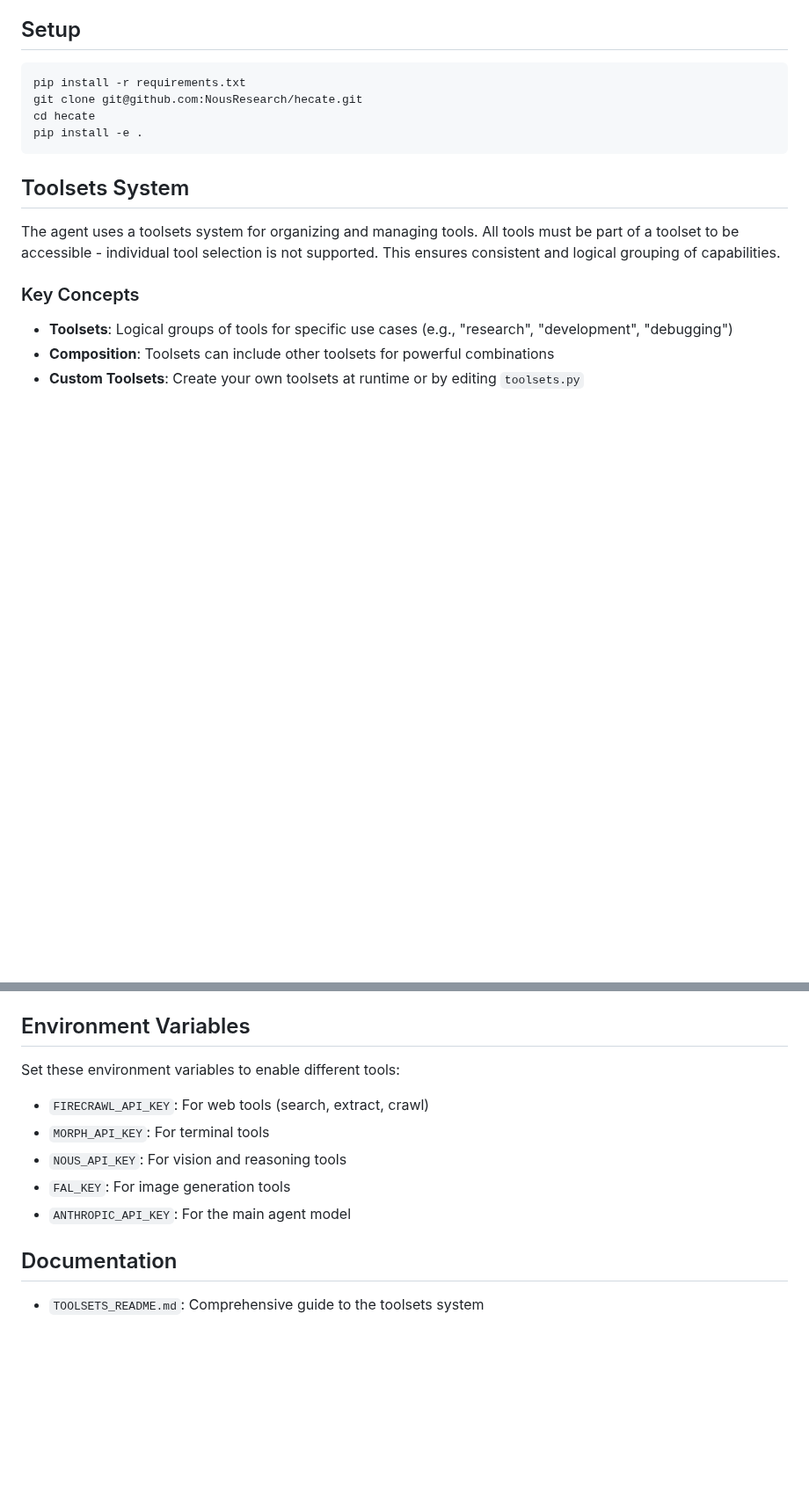
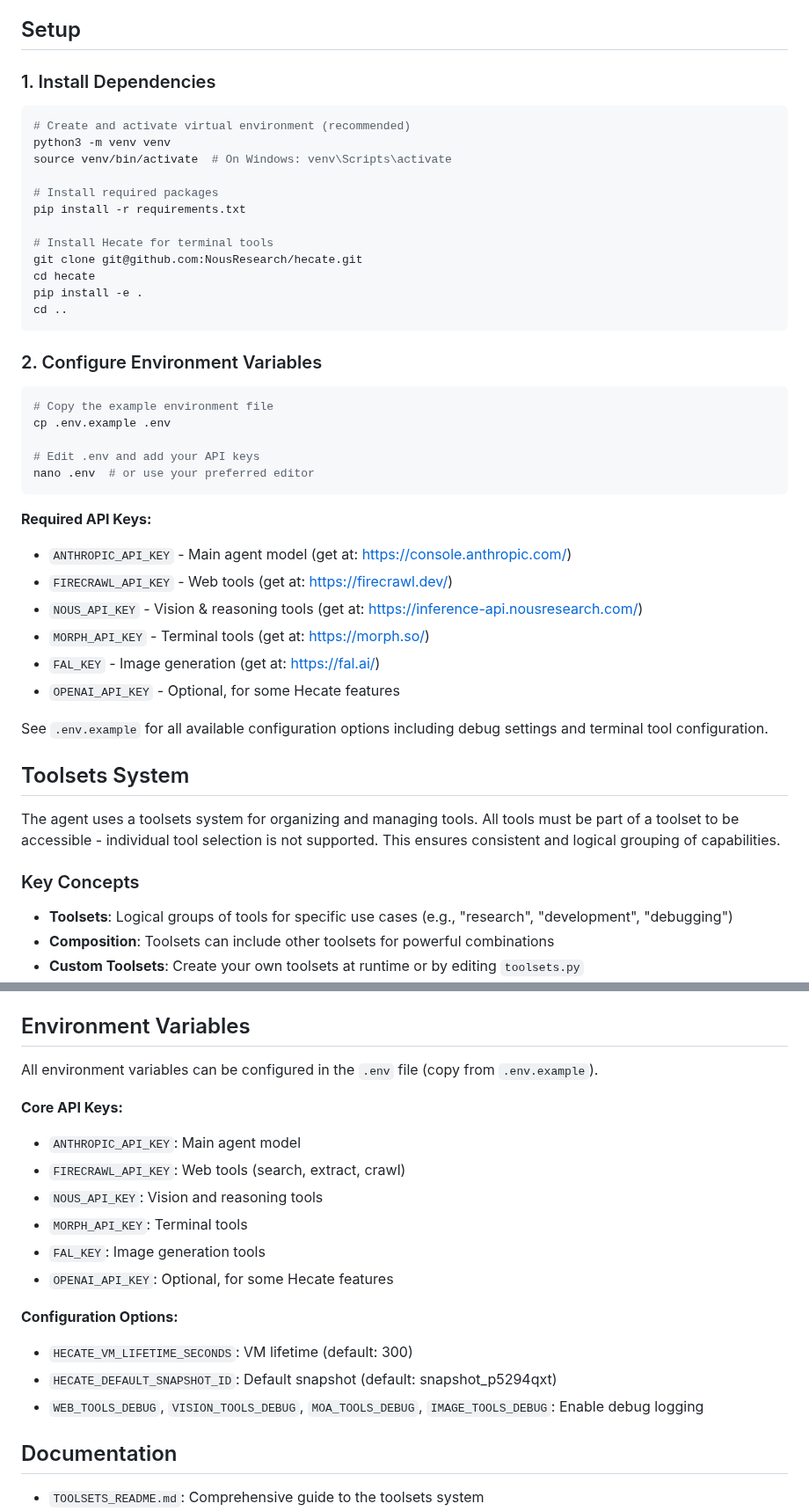
Before and after one commit to zhibao-dev/Learning-Multi-Factor-Memory, a Markdown page: README.md, 2 parts joined by grey strips. Shown at 88% size. GitHub-like rendering; blank space fills up the shorter version.

Commit message:
Add environment configuration file, restructure tool imports, and enhance README setup instructions

````diff
--- a/README.md
+++ b/README.md
@@ -12,12 +12,41 @@ An AI agent with advanced tool-calling capabilities, featuring a flexible toolse
 - **Toolsets System**: Organize tools into logical groups for different scenarios
 
 ## Setup
+
+### 1. Install Dependencies
 ```bash
+# Create and activate virtual environment (recommended)
+python3 -m venv venv
+source venv/bin/activate  # On Windows: venv\Scripts\activate
+
+# Install required packages
 pip install -r requirements.txt
+
+# Install Hecate for terminal tools
 git clone git@github.com:NousResearch/hecate.git
 cd hecate
 pip install -e .
+cd ..
 ```
+
+### 2. Configure Environment Variables
+```bash
+# Copy the example environment file
+cp .env.example .env
+
+# Edit .env and add your API keys
+nano .env  # or use your preferred editor
+```
+
+**Required API Keys:**
+- `ANTHROPIC_API_KEY` - Main agent model (get at: https://console.anthropic.com/)
+- `FIRECRAWL_API_KEY` - Web tools (get at: https://firecrawl.dev/)
+- `NOUS_API_KEY` - Vision & reasoning tools (get at: https://inference-api.nousresearch.com/)
+- `MORPH_API_KEY` - Terminal tools (get at: https://morph.so/)
+- `FAL_KEY` - Image generation (get at: https://fal.ai/)
+- `OPENAI_API_KEY` - Optional, for some Hecate features
+
+See `.env.example` for all available configuration options including debug settings and terminal tool configuration.
 
 ## Toolsets System
 
@@ -115,13 +144,20 @@ agent = AIAgent(enabled_toolsets=["my_tools"])
 
 ## Environment Variables
 
-Set these environment variables to enable different tools:
+All environment variables can be configured in the `.env` file (copy from `.env.example`).
 
-- `FIRECRAWL_API_KEY`: For web tools (search, extract, crawl)
-- `MORPH_API_KEY`: For terminal tools
-- `NOUS_API_KEY`: For vision and reasoning tools
-- `FAL_KEY`: For image generation tools
-- `ANTHROPIC_API_KEY`: For the main agent model
+**Core API Keys:**
+- `ANTHROPIC_API_KEY`: Main agent model
+- `FIRECRAWL_API_KEY`: Web tools (search, extract, crawl)
+- `NOUS_API_KEY`: Vision and reasoning tools
+- `MORPH_API_KEY`: Terminal tools
+- `FAL_KEY`: Image generation tools
+- `OPENAI_API_KEY`: Optional, for some Hecate features
+
+**Configuration Options:**
+- `HECATE_VM_LIFETIME_SECONDS`: VM lifetime (default: 300)
+- `HECATE_DEFAULT_SNAPSHOT_ID`: Default snapshot (default: snapshot_p5294qxt)
+- `WEB_TOOLS_DEBUG`, `VISION_TOOLS_DEBUG`, `MOA_TOOLS_DEBUG`, `IMAGE_TOOLS_DEBUG`: Enable debug logging
 
 ## Documentation
 
````
